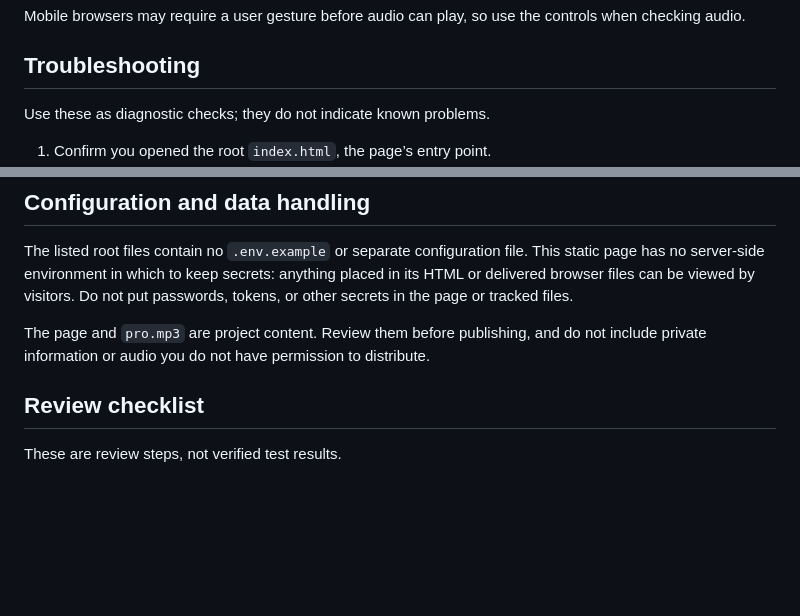
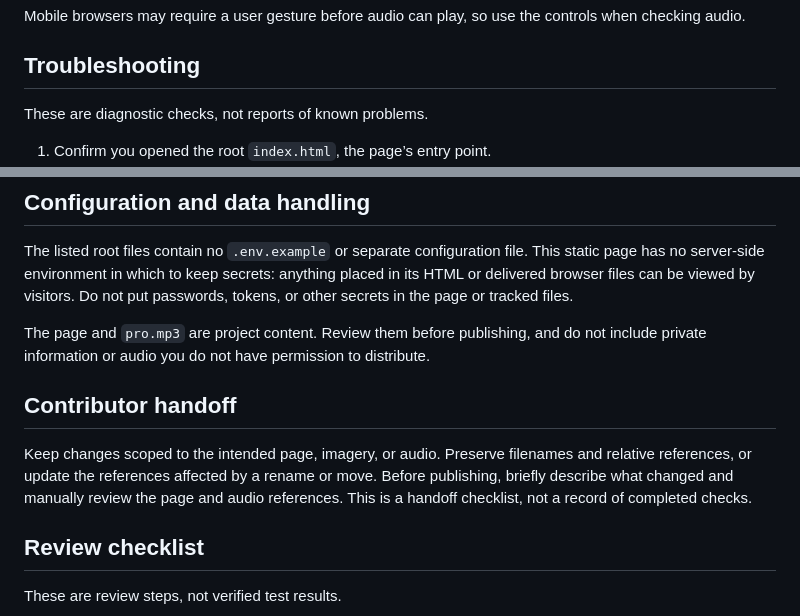
Before and after one commit to ayush143-maker/Maths-v2, a Markdown page: README.md, 2 parts joined by grey strips. Rendered like a GitHub page; blank space fills up the shorter version.

Commit message:
docs(readme): documentation pass 18

```diff
--- a/README.md
+++ b/README.md
@@ -20,7 +20,7 @@ Mobile browsers may require a user gesture before audio can play, so use the con
 
 ## Troubleshooting
 
-Use these as diagnostic checks; they do not indicate known problems.
+These are diagnostic checks, not reports of known problems.
 
 1. Confirm you opened the root `index.html`, the page’s entry point.
 2. If audio does not load, compare its reference in `index.html` with the local `pro.mp3` file. Preserve the relative path and check filename capitalization, especially when hosted.
@@ -32,6 +32,10 @@ Use these as diagnostic checks; they do not indicate known problems.
 The listed root files contain no `.env.example` or separate configuration file. This static page has no server-side environment in which to keep secrets: anything placed in its HTML or delivered browser files can be viewed by visitors. Do not put passwords, tokens, or other secrets in the page or tracked files.
 
 The page and `pro.mp3` are project content. Review them before publishing, and do not include private information or audio you do not have permission to distribute.
+
+## Contributor handoff
+
+Keep changes scoped to the intended page, imagery, or audio. Preserve filenames and relative references, or update the references affected by a rename or move. Before publishing, briefly describe what changed and manually review the page and audio references. This is a handoff checklist, not a record of completed checks.
 
 ## Review checklist
 
```
